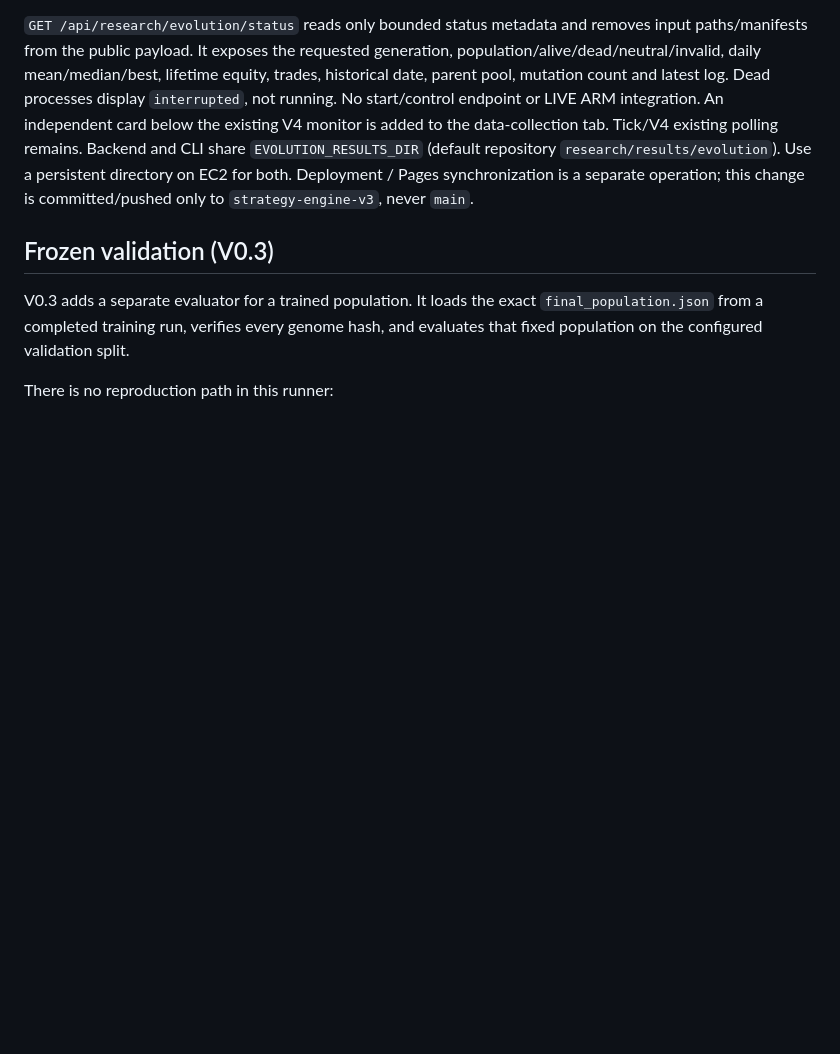
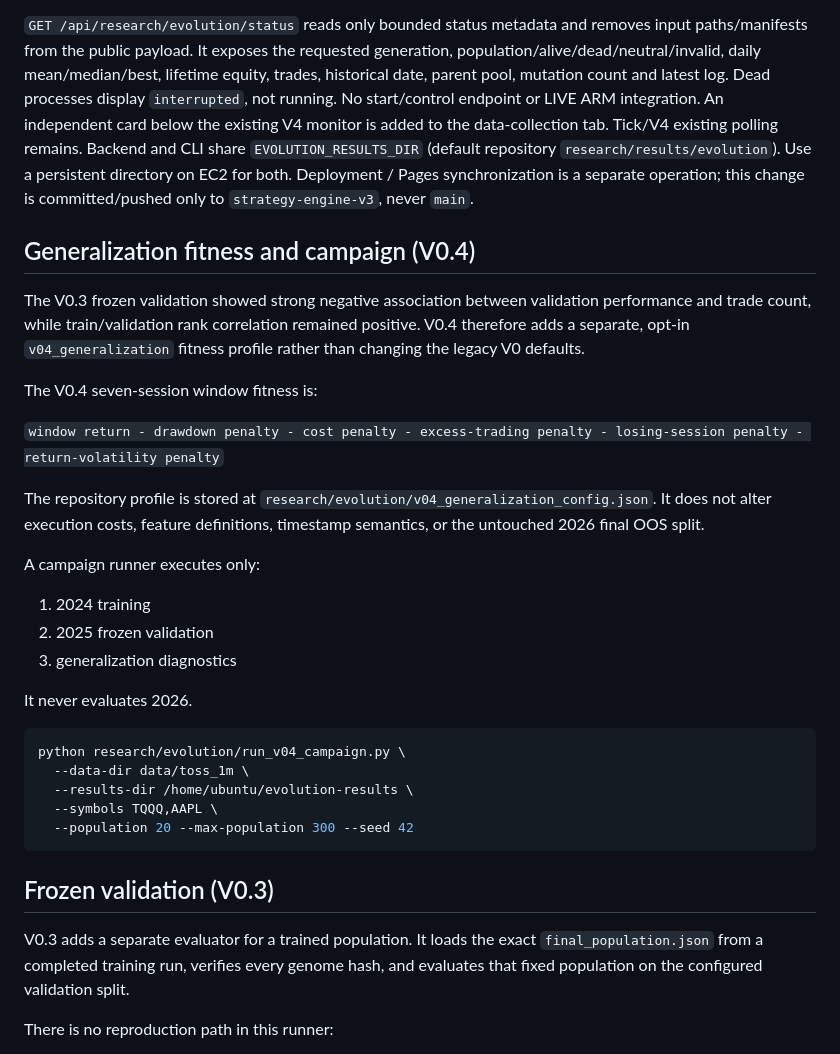
Before and after one commit to heh-heh/market-career-dashboard, a Markdown page: research/evolution/README.md, the part around the change. Drawn GitHub-style; blank space fills up the shorter version.

Commit message:
docs: add Evolution V0.4 generalization campaign

````diff
--- a/research/evolution/README.md
+++ b/research/evolution/README.md
@@ -245,6 +245,37 @@ tab. Tick/V4 existing polling remains. Backend and CLI share `EVOLUTION_RESULTS_
 EC2 for both. Deployment / Pages synchronization is a separate operation; this
 change is committed/pushed only to `strategy-engine-v3`, never `main`.
 
+## Generalization fitness and campaign (V0.4)
+
+The V0.3 frozen validation showed strong negative association between validation
+performance and trade count, while train/validation rank correlation remained positive.
+V0.4 therefore adds a separate, opt-in `v04_generalization` fitness profile rather
+than changing the legacy V0 defaults.
+
+The V0.4 seven-session window fitness is:
+
+`window return - drawdown penalty - cost penalty - excess-trading penalty - losing-session penalty - return-volatility penalty`
+
+The repository profile is stored at
+`research/evolution/v04_generalization_config.json`. It does not alter execution
+costs, feature definitions, timestamp semantics, or the untouched 2026 final OOS split.
+
+A campaign runner executes only:
+
+1. 2024 training
+2. 2025 frozen validation
+3. generalization diagnostics
+
+It never evaluates 2026.
+
+```bash
+python research/evolution/run_v04_campaign.py \
+  --data-dir data/toss_1m \
+  --results-dir /home/ubuntu/evolution-results \
+  --symbols TQQQ,AAPL \
+  --population 20 --max-population 300 --seed 42
+```
+
 ## Frozen validation (V0.3)
 
 V0.3 adds a separate evaluator for a trained population. It loads the exact
````
